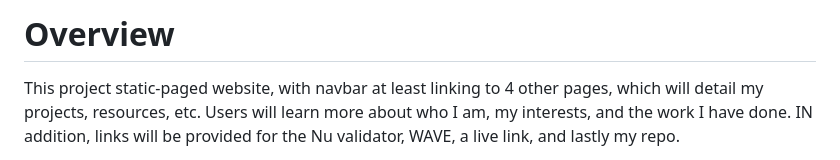
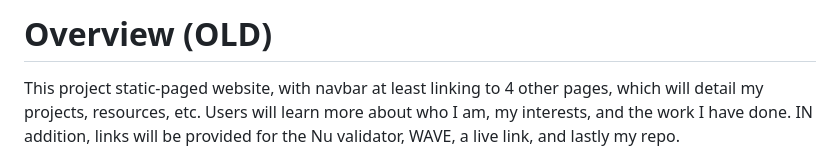
Before and after one commit to mdukes0/mdukes0, a Markdown page: README.md, the part around the change. GitHub-like rendering.

Commit message:
Update README header to indicate old version

```diff
--- a/README.md
+++ b/README.md
@@ -1,4 +1,4 @@
-# Overview
+# Overview (OLD)
 This project static-paged  website, with navbar at least linking to 4 other pages, which will detail my projects, resources, etc. Users will learn more about who I am, my interests, and the work I have done. IN addition, links will be provided for the Nu validator, WAVE, a live link, and lastly my repo.
 
 As an IT student I want to be able to expand my skills in development, coding, and cybersecurity so that I am well versed and prepared for my future career.
```
